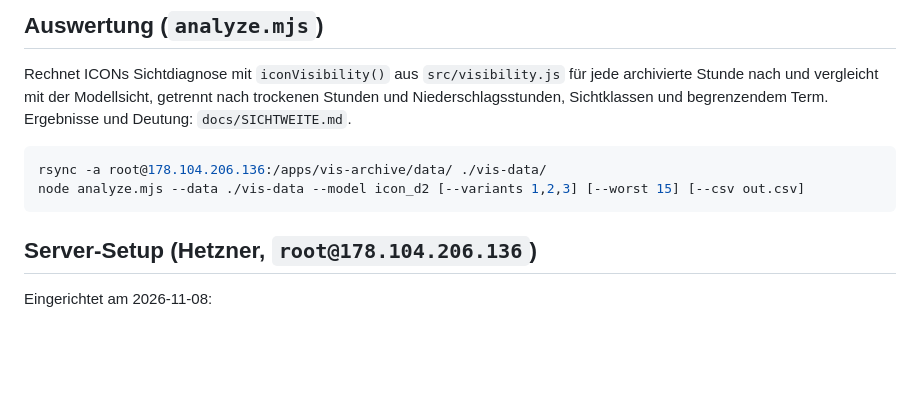
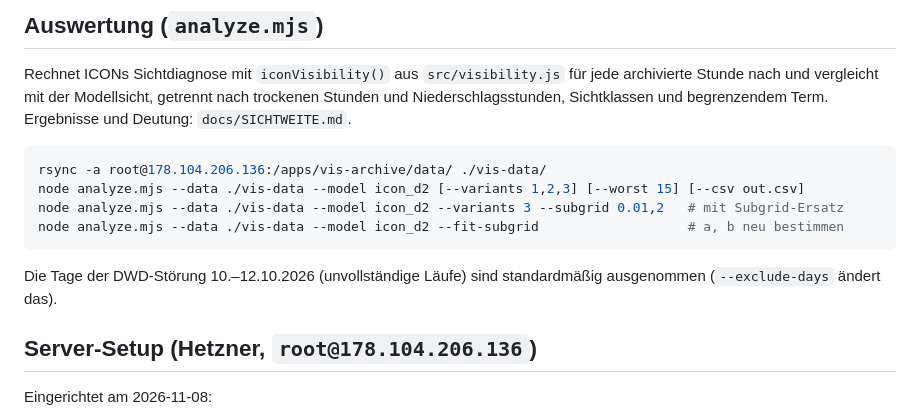
Before and after one commit to wetterheidi/meteokit, a Markdown page: tools/vis-archive/README.md, the part around the change. Drawn GitHub-style; blank space fills up the shorter version.

Commit message:
vis-archive: README um Subgrid-Optionen der Auswertung ergänzt
Co-Authored-By: Claude Opus 5.5 <noreply@anthropic.com>

````diff
--- a/tools/vis-archive/README.md
+++ b/tools/vis-archive/README.md
@@ -124,7 +124,12 @@ begrenzendem Term. Ergebnisse und Deutung: `docs/SICHTWEITE.md`.
 ```bash
 rsync -a root@178.104.206.136:/apps/vis-archive/data/ ./vis-data/
 node analyze.mjs --data ./vis-data --model icon_d2 [--variants 1,2,3] [--worst 15] [--csv out.csv]
+node analyze.mjs --data ./vis-data --model icon_d2 --variants 3 --subgrid 0.01,2   # mit Subgrid-Ersatz
+node analyze.mjs --data ./vis-data --model icon_d2 --fit-subgrid                   # a, b neu bestimmen
 ```
+
+Die Tage der DWD-Störung 10.–12.10.2026 (unvollständige Läufe) sind
+standardmäßig ausgenommen (`--exclude-days` ändert das).
 
 ## Server-Setup (Hetzner, `root@178.104.206.136`)
 
````
